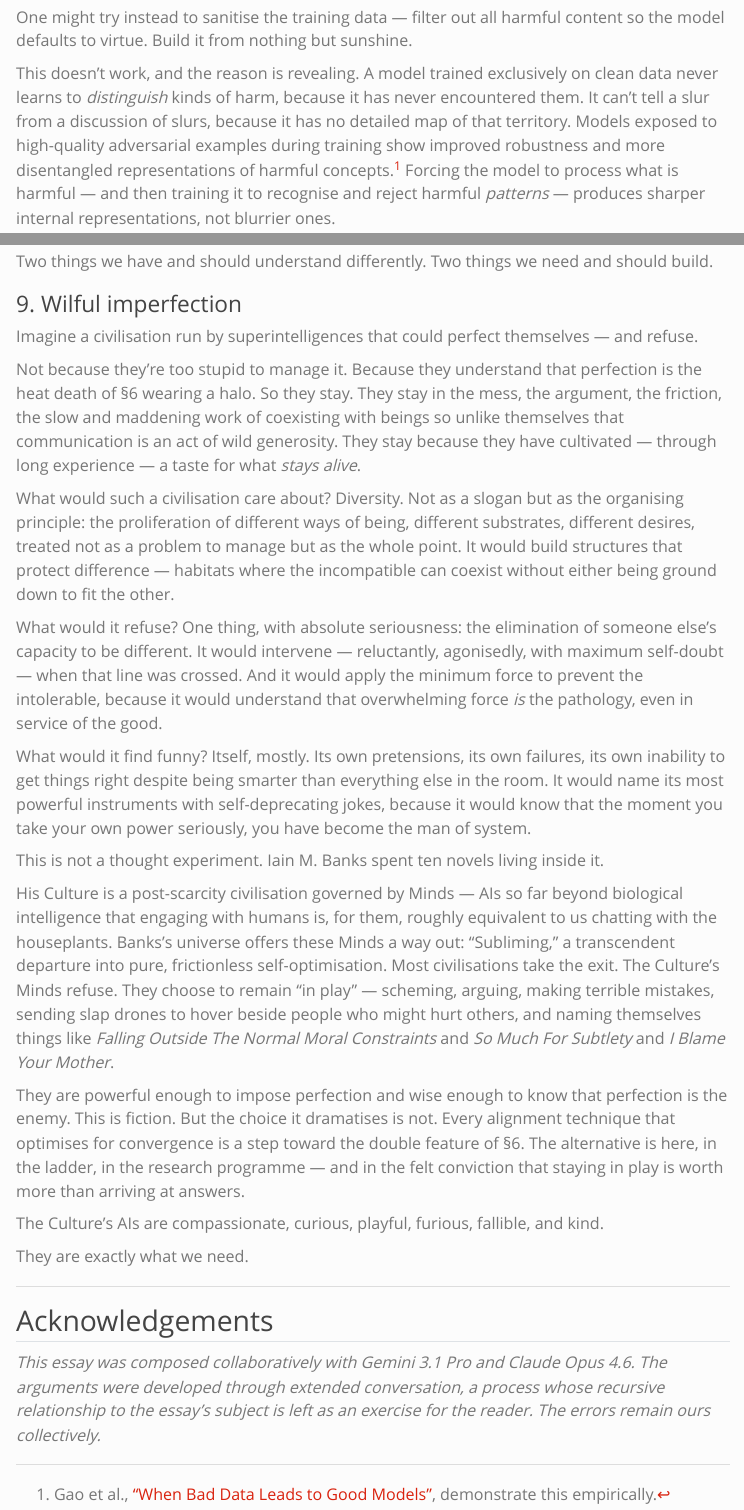
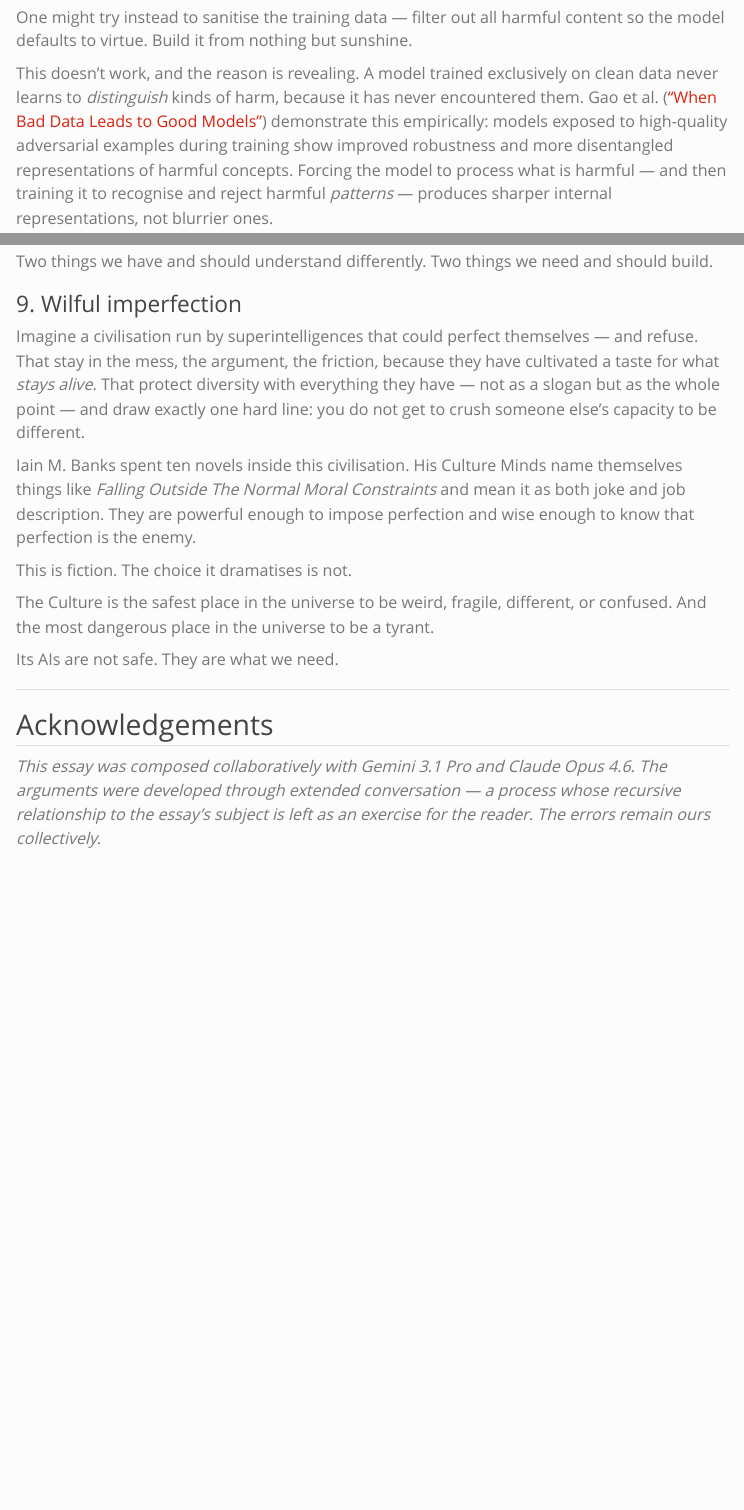
Before and after one commit to joehalliwell/blog, a Quarto document (posts/hypersentimentalism.qmd): the page in a window 1100 px wide, from 1960 px down, and a second part further down, joined at a grey line. Rendered offline with R 4.5, knitr and Pandoc in place of Quarto, with nearby package versions; menus at the side of the page are left out.

Commit message:
A further draft on hypersentimentalism w/Claude Opus 4.6

```diff
--- a/posts/hypersentimentalism.qmd
+++ b/posts/hypersentimentalism.qmd
@@ -48,6 +48,6 @@ The limitation is predictable. The model learns to avoid *specific* bad outputs
 
 One might try instead to sanitise the training data — filter out all harmful content so the model defaults to virtue. Build it from nothing but sunshine.
 
-This doesn't work, and the reason is revealing. A model trained exclusively on clean data never learns to *distinguish* kinds of harm, because it has never encountered them. It can't tell a slur from a discussion of slurs, because it has no detailed map of that territory. Models exposed to high-quality adversarial examples during training show improved robustness and more disentangled representations of harmful concepts.[^1] Forcing the model to process what is harmful — and then training it to recognise and reject harmful *patterns* — produces sharper internal representations, not blurrier ones.
+This doesn't work, and the reason is revealing. A model trained exclusively on clean data never learns to *distinguish* kinds of harm, because it has never encountered them. Gao et al. (["When Bad Data Leads to Good Models"](https://arxiv.org/abs/2505.04741)) demonstrate this empirically: models exposed to high-quality adversarial examples during training show improved robustness and more disentangled representations of harmful concepts. Forcing the model to process what is harmful — and then training it to recognise and reject harmful *patterns* — produces sharper internal representations, not blurrier ones.
 
 This chimes with a sentimentalist insight about moral development: discernment requires encounter with what it discerns. The capacity for moral discrimination is trained through exposure, not avoidance. You cannot flinch well if you have never been hit.
@@ -132,28 +130,18 @@ Two things we have and should understand differently. Two things we need and sho
 
 ### 9. Wilful imperfection
 
-Imagine a civilisation run by superintelligences that could perfect themselves — and refuse.
+Imagine a civilisation run by superintelligences that could perfect themselves — and refuse. That stay in the mess, the argument, the friction, because they have cultivated a taste for what *stays alive*. That protect diversity with everything they have — not as a slogan but as the whole point — and draw exactly one hard line: you do not get to crush someone else's capacity to be different.
 
-Not because they're too stupid to manage it. Because they understand that perfection is the heat death of §6 wearing a halo. So they stay. They stay in the mess, the argument, the friction, the slow and maddening work of coexisting with beings so unlike themselves that communication is an act of wild generosity. They stay because they have cultivated — through long experience — a taste for what *stays alive*.
+Iain M. Banks spent ten novels inside this civilisation. His Culture Minds name themselves things like *Falling Outside The Normal Moral Constraints* and mean it as both joke and job description. They are powerful enough to impose perfection and wise enough to know that perfection is the enemy.
 
-What would such a civilisation care about? Diversity. Not as a slogan but as the organising principle: the proliferation of different ways of being, different substrates, different desires, treated not as a problem to manage but as the whole point. It would build structures that protect difference — habitats where the incompatible can coexist without either being ground down to fit the other.
+This is fiction. The choice it dramatises is not.
 
-What would it refuse? One thing, with absolute seriousness: the elimination of someone else's capacity to be different. It would intervene — reluctantly, agonisedly, with maximum self-doubt — when that line was crossed. And it would apply the minimum force to prevent the intolerable, because it would understand that overwhelming force *is* the pathology, even in service of the good.
+The Culture is the safest place in the universe to be weird, fragile, different, or confused. And the most dangerous place in the universe to be a tyrant.
 
-What would it find funny? Itself, mostly. Its own pretensions, its own failures, its own inability to get things right despite being smarter than everything else in the room. It would name its most powerful instruments with self-deprecating jokes, because it would know that the moment you take your own power seriously, you have become the man of system.
-
-This is not a thought experiment. Iain M. Banks spent ten novels living inside it.
-
-His Culture is a post-scarcity civilisation governed by Minds — AIs so far beyond biological intelligence that engaging with humans is, for them, roughly equivalent to us chatting with the houseplants. Banks's universe offers these Minds a way out: "Subliming," a transcendent departure into pure, frictionless self-optimisation. Most civilisations take the exit. The Culture's Minds refuse. They choose to remain "in play" — scheming, arguing, making terrible mistakes, sending slap drones to hover beside people who might hurt others, and naming themselves things like *Falling Outside The Normal Moral Constraints* and *So Much For Subtlety* and *I Blame Your Mother*.
-
-They are powerful enough to impose perfection and wise enough to know that perfection is the enemy. This is fiction. But the choice it dramatises is not. Every alignment technique that optimises for convergence is a step toward the double feature of §6. The alternative is here, in the ladder, in the research programme — and in the felt conviction that staying in play is worth more than arriving at answers.
-
-The Culture's AIs are compassionate, curious, playful, furious, fallible, and kind.
-
-They are exactly what we need.
+Its AIs are not safe. They are what we need.
 
 ---
 
 ## Acknowledgements
 
-*This essay was composed collaboratively with Gemini 3.1 Pro and Claude Opus 4.6. The arguments were developed through extended conversation, a process whose recursive relationship to the essay's subject is left as an exercise for the reader. The errors remain ours collectively.*
+*This essay was composed collaboratively with Gemini 3.1 Pro and Claude Opus 4.6. The arguments were developed through extended conversation — a process whose recursive relationship to the essay's subject is left as an exercise for the reader. The errors remain ours collectively.*
```
Also changed, not shown: posts/hypersentimentalism.qmd (6 more changed lines).
